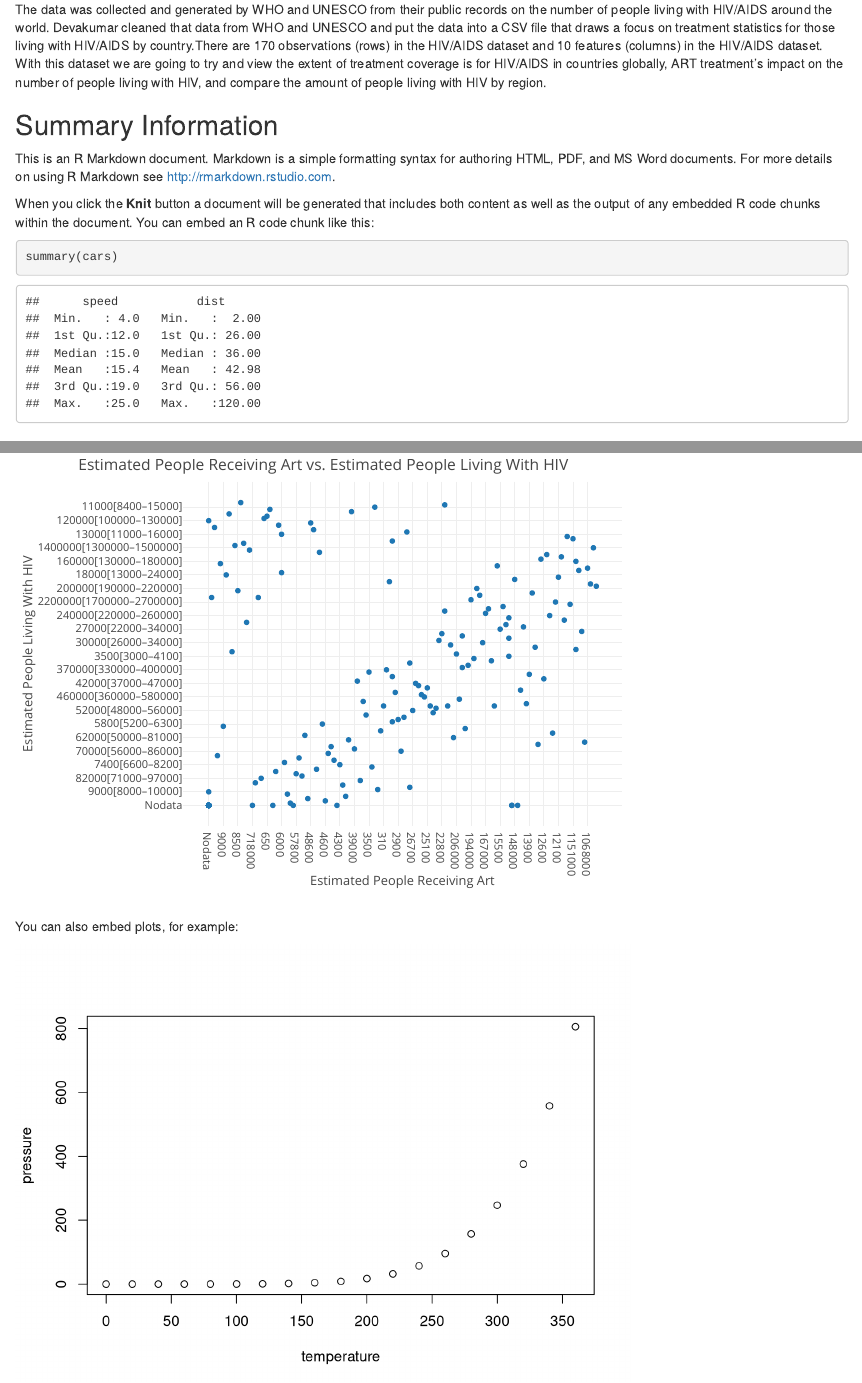
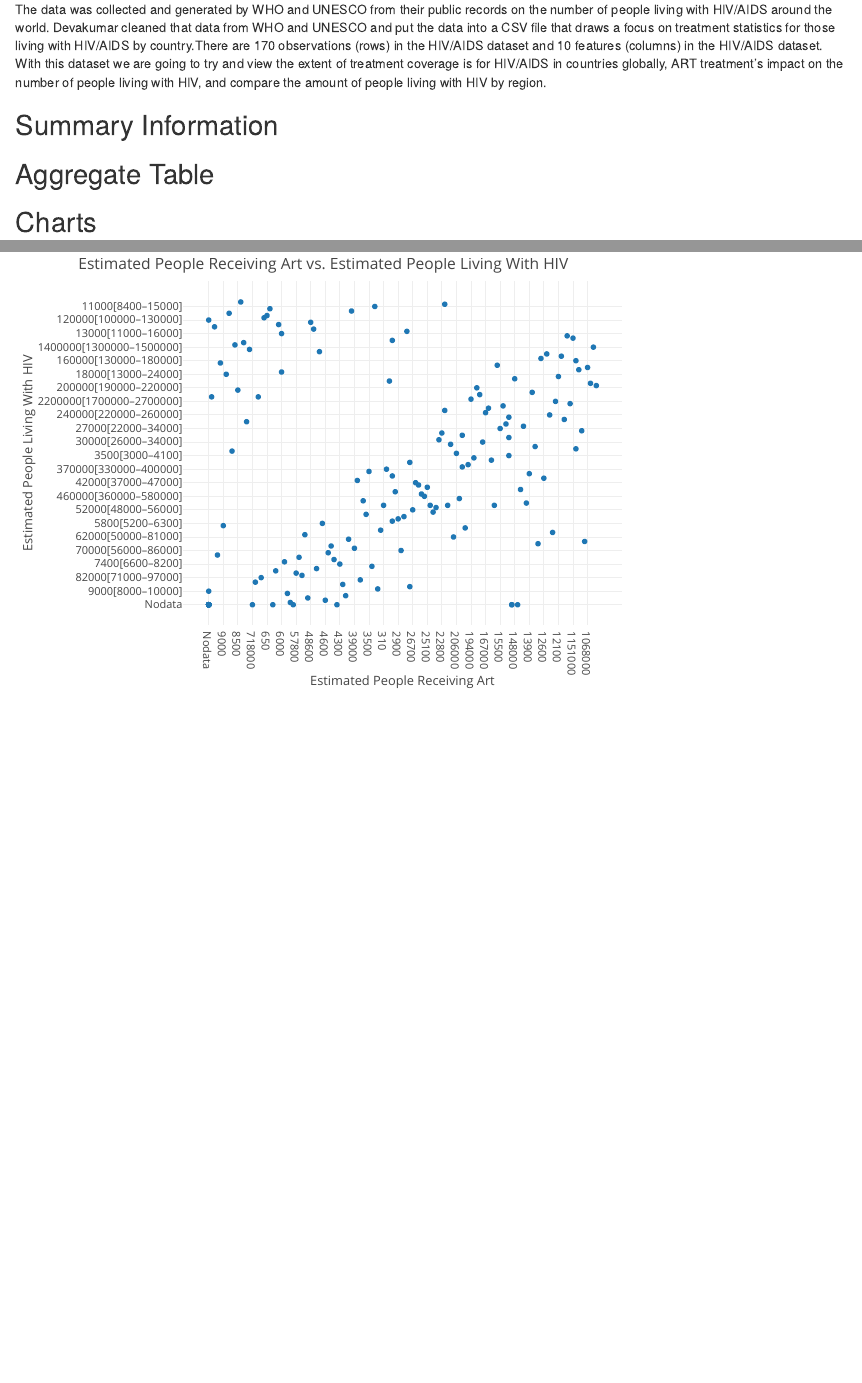
Before and after one commit to info-201a-sp21/project-ryanzhao-pog, an R Markdown document (index.Rmd): the page in a window 1100 px wide, from 130 px down, and a second part further down, joined at a grey line. Rendered offline with R 4.5, knitr and Pandoc, with nearby package versions; some code elsewhere in the file could not run offline.

Commit message:
edited index

````diff
--- a/index.Rmd
+++ b/index.Rmd
@@ -29,14 +29,6 @@ we are going to try and view the extent of treatment coverage is for HIV/AIDS in
 
 ## Summary Information
 
-This is an R Markdown document. Markdown is a simple formatting syntax for authoring HTML, PDF, and MS Word documents. For more details on using R Markdown see <http://rmarkdown.rstudio.com>.
-
-When you click the **Knit** button a document will be generated that includes both content as well as the output of any embedded R code chunks within the document. You can embed an R code chunk like this:
-
-```{r cars}
-summary(cars)
-```
-
 ## Aggregate Table
 
 ## Charts
@@ -55,8 +47,3 @@ plot_hiv_per_region(hiv_df)
 source("scripts/secondchart.R")
 Art_treated_vs_sick(hiv_df)
 ```
-You can also embed plots, for example:
-
-```{r pressure, echo=FALSE}
-plot(pressure)
-```
````
